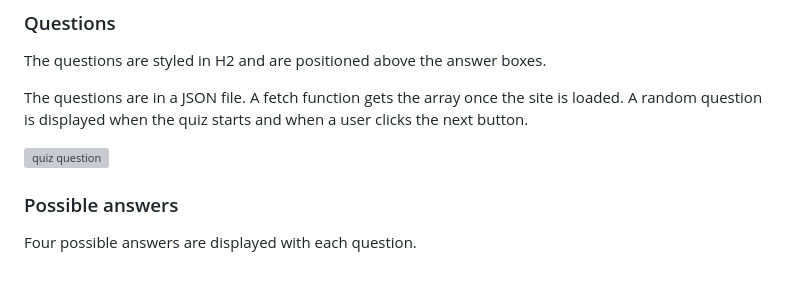
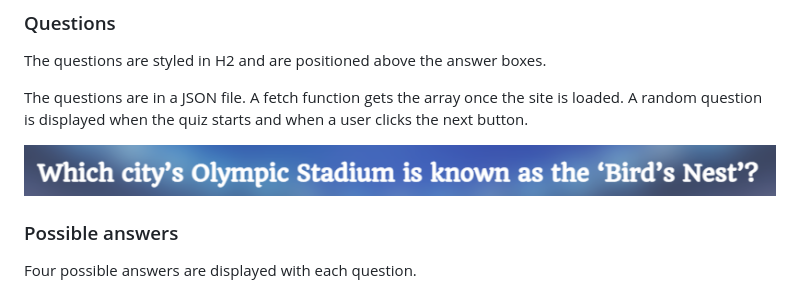
Before and after one commit to Oran-123/Olympian-Quiz, a Markdown page: README.md, the part around the change. GitHub-like rendering; pictures changed too: images-readme/quiz-question.png (added); grey boxes are pictures that could not be loaded.

Commit message:
add quiz question

```diff
--- a/README.md
+++ b/README.md
@@ -254,7 +254,7 @@ The questions are styled in H2 and are positioned above the answer boxes.
 
 The questions are in a JSON file. A fetch function gets the array once the site is loaded. A random question is displayed when the quiz starts and when a user clicks the next button.
 
-![quiz question]()
+![quiz question](images-readme/quiz-question.png)
 
 ### Possible answers
 
```
